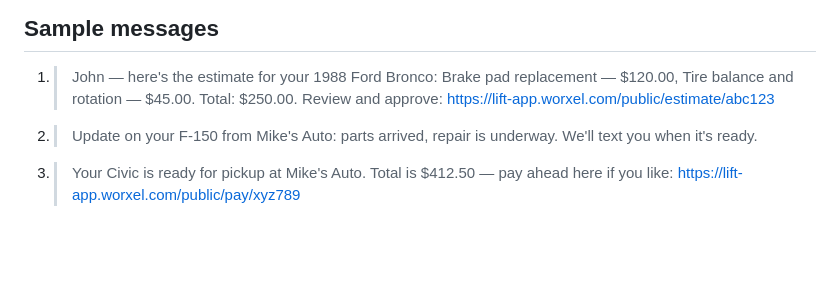
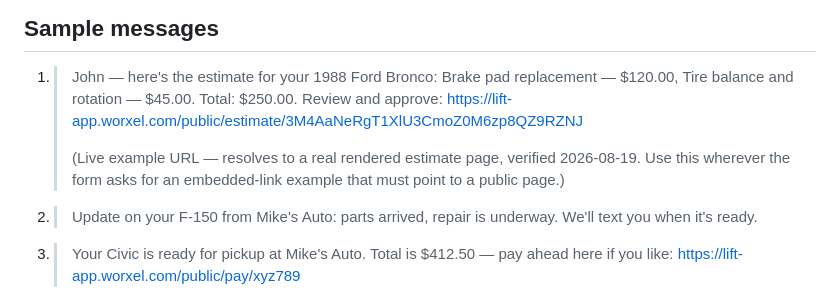
Before and after one commit to mwils/worxel-lift, a Markdown page: docs/10DLC_LIFT_CAMPAIGN.md, the part around the change. Rendered like a GitHub page; blank space fills up the shorter version.

Commit message:
Use a live public estimate URL as the embedded-link example
Co-Authored-By: Claude Fable 5 <noreply@anthropic.com>

```diff
--- a/docs/10DLC_LIFT_CAMPAIGN.md
+++ b/docs/10DLC_LIFT_CAMPAIGN.md
@@ -82,7 +82,12 @@ its consent disclosure text.
 
 1. > John — here's the estimate for your 1988 Ford Bronco: Brake pad
    > replacement — $120.00, Tire balance and rotation — $45.00. Total: $250.00.
-   > Review and approve: https://lift-app.worxel.com/public/estimate/abc123
+   > Review and approve:
+   > https://lift-app.worxel.com/public/estimate/3M4AaNeRgT1XlU3CmoZ0M6zp8QZ9RZNJ
+   >
+   > (Live example URL — resolves to a real rendered estimate page, verified
+   > 2026-08-19. Use this wherever the form asks for an embedded-link example
+   > that must point to a public page.)
 2. > Update on your F-150 from Mike's Auto: parts arrived, repair is underway.
    > We'll text you when it's ready.
 3. > Your Civic is ready for pickup at Mike's Auto. Total is $412.50 — pay
```
